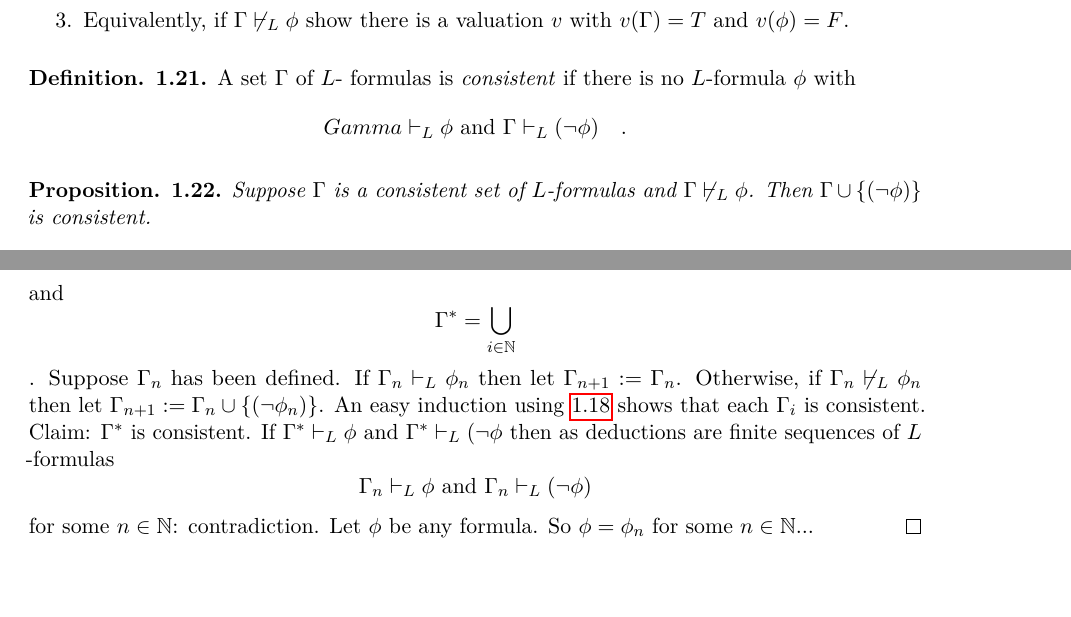
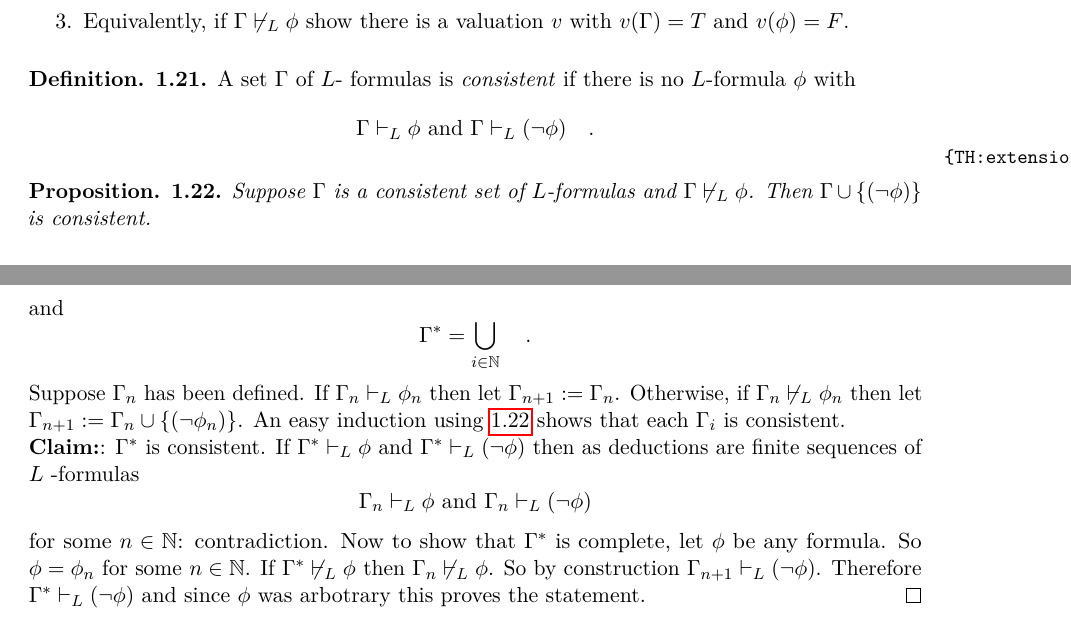
Before and after one commit to IlicLuka/LogicImperial, a LaTeX document (Logic.tex): two parts of pages 11 and 12 of 12, joined at a grey line, cut so that both start at the same text. Compiled offline with pdfLaTeX.

Commit message:
finished 5th lecture.

```diff
--- a/Logic.tex
+++ b/Logic.tex
@@ -491,10 +491,10 @@ Suppose $\phi$ is a tautology. Then $\vdash_L \phi$.
 
 \begin{definition}
 A set $\Gamma$ of $L$- formulas is \emph{consistent} if there is no $L$-formula $\phi$ with
-    \[Gamma \vdash_L \phi \text{ and } \Gamma \vdash_L (\lnot \phi) \quad . \]
+    \[\Gamma \vdash_L \phi \text{ and } \Gamma \vdash_L (\lnot \phi) \quad . \]
 \end{definition}
 
-\begin{proposition}
+\begin{proposition}\label{TH:extension}
 Suppose $\Gamma$ is a consistent set of $L$-formulas and $\Gamma \not \vdash_L \phi$. Then $\Gamma \cup \{(\lnot \phi)\}$ is consistent.
 \end{proposition}
 \begin{proof}
@@ -526,11 +526,12 @@ $ \Gamma^* \supseteq \Gamma$ such that for every $\phi$ either
 The set of all $L$-formulas is \emph{countable}, so we can list the $L$-formulas as $\phi_0,\phi_1,\dots$.
 (Why countable? Alphabet is countable: $\lnot, \rightarrow,),(,p_1,p_2,\dots$. Formulas are finite sequences from this alphabet, hence only countably many.)
 Define inductively sets of $L$-formulas $\Gamma_0 \subseteq \Gamma_1 \subseteq \Gamma_2\subseteq \dots$, where
-\[ \Gamma_0 = \Gamma\] and \[\Gamma^* = \bigcup_{i \in \N}\]. Suppose $\Gamma_n$ has been defined. If $\Gamma_n \vdash_L \phi_n$ then let $\Gamma_{n+1} := \Gamma_n$.
-Otherwise, if $\Gamma_n \not \vdash_L \phi_n$ then let $\Gamma_{n+1} := \Gamma_n \cup \{(\lnot \phi_n)\}$. An easy induction using \ref{Th:soundness} shows that each $\Gamma_i$ is consistent.
-Claim: $\Gamma^*$ is consistent.
-If $\Gamma^* \vdash_L \phi$ and $\Gamma^* \vdash_L (\lnot \phi$ then as deductions are finite sequences of $L$ -formulas \[ \Gamma_n \vdash_L \phi \text{ and } \Gamma_n \vdash_L (\lnot \phi) \] for some $n \in \N$: contradiction.
-Let $\phi$ be any formula. So $\phi = \phi_n$ for some $n \in \N$...
+\[ \Gamma_0 = \Gamma\] and \[\Gamma^* = \bigcup_{i \in \N} \quad .\] Suppose $\Gamma_n$ has been defined. If $\Gamma_n \vdash_L \phi_n$ then let $\Gamma_{n+1} := \Gamma_n$.
+Otherwise, if $\Gamma_n \not \vdash_L \phi_n$ then let $\Gamma_{n+1} := \Gamma_n \cup \{(\lnot \phi_n)\}$. An easy induction using \ref{TH:extension} shows that each $\Gamma_i$ is consistent.
+\\
+\textbf{Claim:}: $\Gamma^*$ is consistent.
+If $\Gamma^* \vdash_L \phi$ and $\Gamma^* \vdash_L (\lnot \phi)$ then as deductions are finite sequences of $L$ -formulas \[ \Gamma_n \vdash_L \phi \text{ and } \Gamma_n \vdash_L (\lnot \phi) \] for some $n \in \N$: contradiction.
+Now to show that $\Gamma^*$ is complete, let $\phi$ be any formula. So $\phi = \phi_n$ for some $n \in \N$. If $\Gamma^* \not \vdash_L \phi$ then $\Gamma_n \not \vdash_L \phi$. So by construction $\Gamma_{n+1} \vdash_L (\lnot \phi)$. Therefore $\Gamma^* \vdash_L (\lnot \phi)$ and since $\phi$ was arbotrary this proves the statement.
 \end{proof}
 
 \end{document}
```
Also changed, not shown: Logic.pdf, Logic.tex (2 more changed lines).
